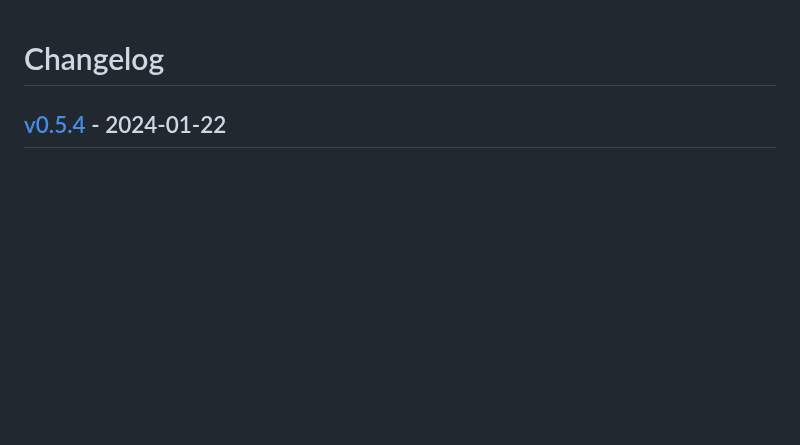
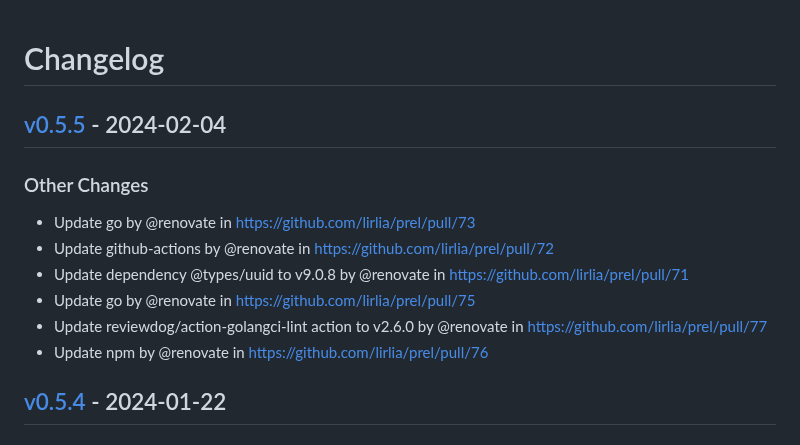
Before and after one commit to lirlia/prel, a Markdown page: CHANGELOG.md, the part around the change. Rendered like a GitHub page; blank space fills up the shorter version.

Commit message:
[tagpr] update CHANGELOG.md

```diff
--- a/CHANGELOG.md
+++ b/CHANGELOG.md
@@ -1,4 +1,13 @@
 # Changelog
+
+## [v0.5.5](https://github.com/lirlia/prel/compare/v0.5.4...v0.5.5) - 2024-02-04
+### Other Changes
+- Update go by @renovate in https://github.com/lirlia/prel/pull/73
+- Update github-actions by @renovate in https://github.com/lirlia/prel/pull/72
+- Update dependency @types/uuid to v9.0.8 by @renovate in https://github.com/lirlia/prel/pull/71
+- Update go by @renovate in https://github.com/lirlia/prel/pull/75
+- Update reviewdog/action-golangci-lint action to v2.6.0 by @renovate in https://github.com/lirlia/prel/pull/77
+- Update npm by @renovate in https://github.com/lirlia/prel/pull/76
 
 ## [v0.5.4](https://github.com/lirlia/prel/compare/v0.5.3...v0.5.4) - 2024-01-22
 ### Other Changes
```
